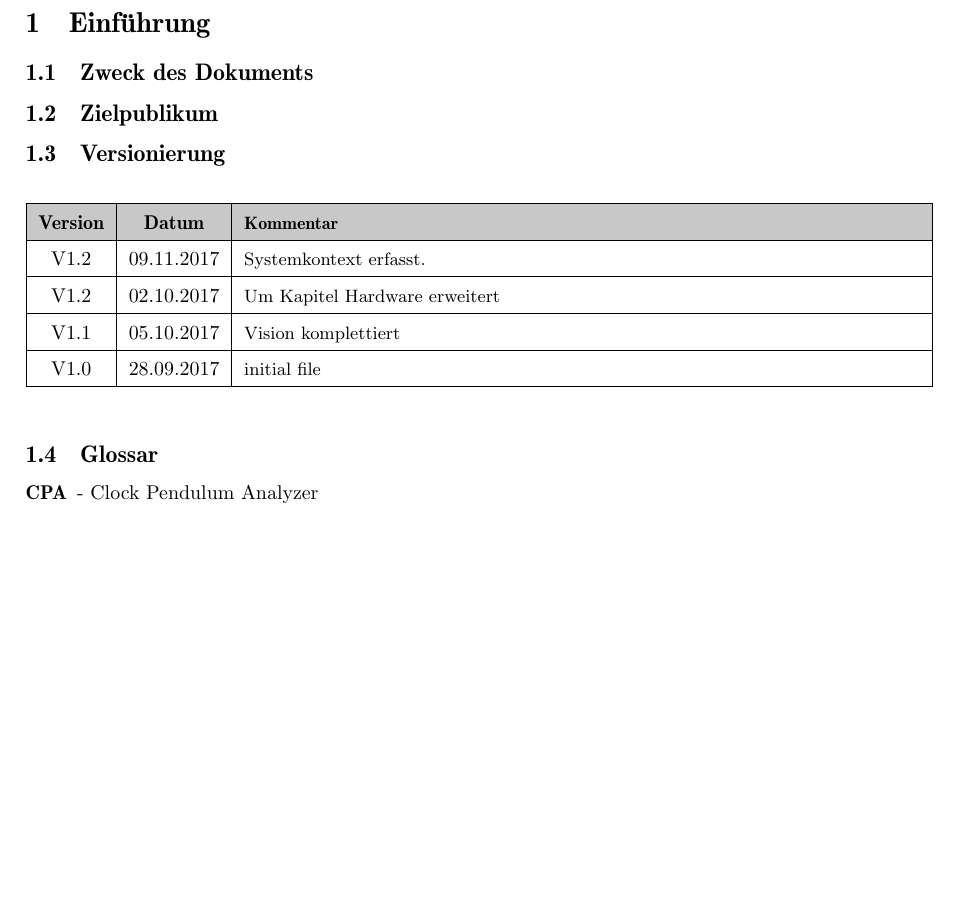
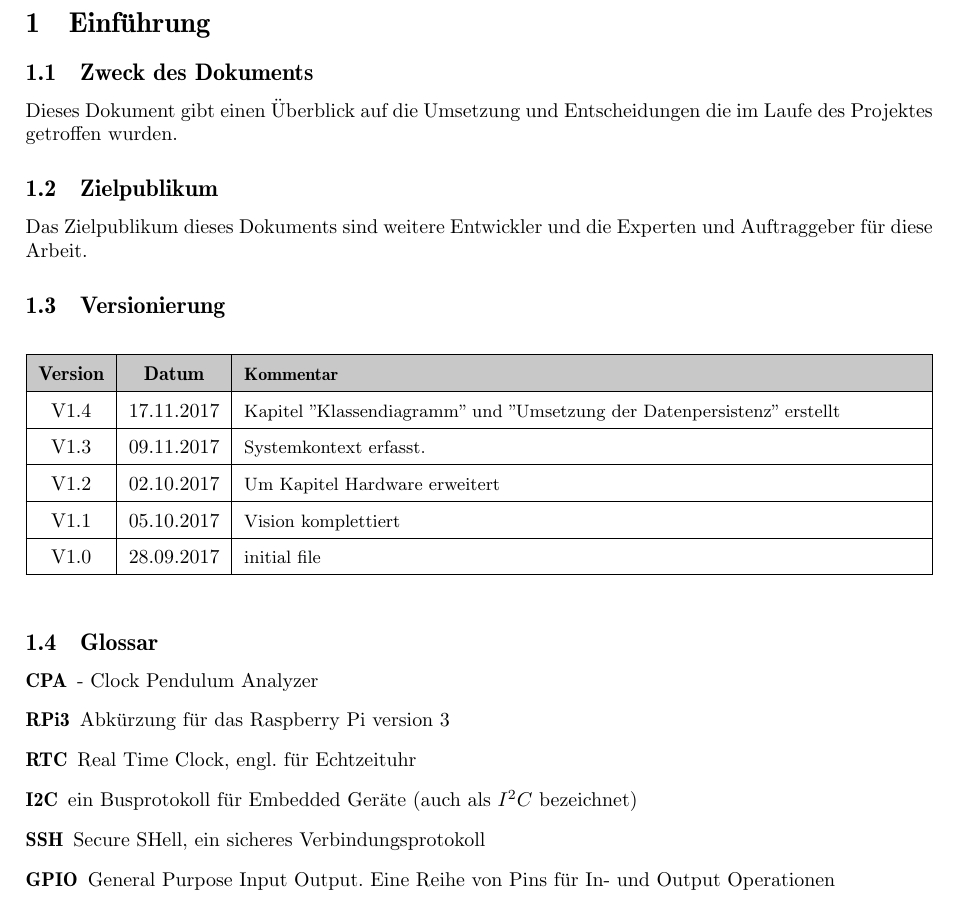
Before and after one commit to gnomengineer/ClockPendelumAnalyzer, a LaTeX document (docs/sysspec/SysSpec_ClockPendulumAnalyzer.tex, which reads docs/sysspec/introduction.tex): part of page 3 of 13, cut so that both start at the same text, the shorter picture padded with empty space. Compiled offline with pdfLaTeX.

Commit message:
updated the introduction to match the new document

```diff
--- a/docs/sysspec/introduction.tex
+++ b/docs/sysspec/introduction.tex
@@ -1,14 +1,17 @@
-% !TEX root = SysSpec_ClockPendulumAnalyser.tex
+% !TEX root = SysSpec_ClockPendulumAnalyzer.tex
 \section{Einführung}
 		\subsection{Zweck des Dokuments}
+            Dieses Dokument gibt einen Überblick auf die Umsetzung und Entscheidungen die im Laufe des Projektes getroffen wurden.
 		\subsection{Zielpublikum}
+            Das Zielpublikum dieses Dokuments sind weitere Entwickler und die Experten und Auftraggeber für diese Arbeit.
 		\subsection{Versionierung}
 			\begin{table}[h]
 				\centering
 				\begin{tabularx}{\textwidth}{|c|c|X|}
 				\hline
 				\rowcolor{shadecolor}\textbf{Version} & \textbf{Datum} & \textbf{Kommentar}\\ \hline
-                V1.2 & 09.11.2017 & Systemkontext erfasst.\\ \hline
+                V1.4 & 17.11.2017 & Kapitel ''Klassendiagramm'' und ''Umsetzung der Datenpersistenz'' erstellt\\ \hline
+                V1.3 & 09.11.2017 & Systemkontext erfasst.\\ \hline
                 V1.2 & 02.10.2017 & Um Kapitel Hardware erweitert \\ \hline
         		V1.1 & 05.10.2017 & Vision komplettiert \\ \hline
 				V1.0 & 28.09.2017 & initial file \\ \hline
@@ -17,4 +20,9 @@
 		\subsection{Glossar}
 			\begin{description}
 				\item[CPA]- Clock Pendulum Analyzer
+                \item[RPi3] Abkürzung für das Raspberry Pi version 3
+                \item[RTC] Real Time Clock, engl. für Echtzeituhr
+                \item[I2C] ein Busprotokoll für Embedded Geräte (auch als $I^2C$ bezeichnet)
+                \item[SSH] Secure SHell, ein sicheres Verbindungsprotokoll
+                \item[GPIO] General Purpose Input Output. Eine Reihe von Pins für In- und Output Operationen
 			\end{description}
```
